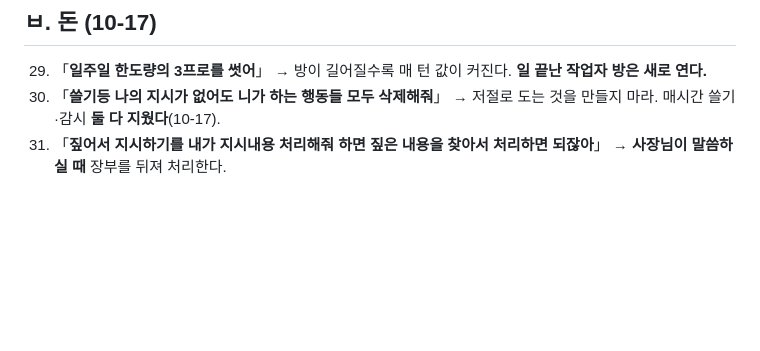
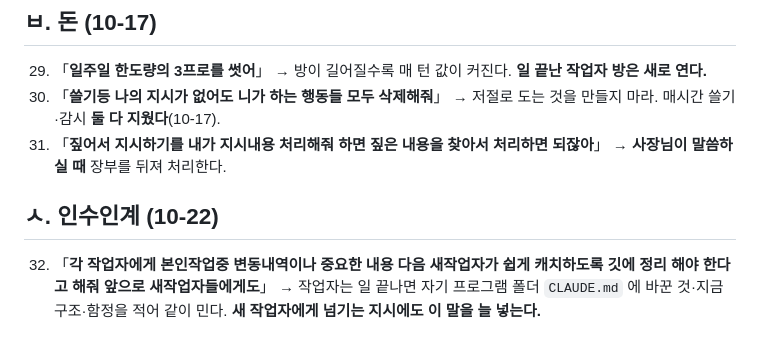
Before and after one commit to vivivic-cloud/viggle, a Markdown page: tools/관리자/사장님말씀.md, the part around the change. GitHub-like rendering; blank space fills up the shorter version.

Commit message:
사장님말씀 32 — 작업자 인수인계를 깃에 정리 (10-22)
Co-Authored-By: Claude Opus 5.5 <noreply@anthropic.com>

```diff
--- a/tools/관리자/사장님말씀.md
+++ b/tools/관리자/사장님말씀.md
@@ -45,3 +45,6 @@
 29. 「**일주일 한도량의 3프로를 썻어**」 → 방이 길어질수록 매 턴 값이 커진다. **일 끝난 작업자 방은 새로 연다.**
 30. 「**쓸기등 나의 지시가 없어도 니가 하는 행동들 모두 삭제해줘**」 → 저절로 도는 것을 만들지 마라. 매시간 쓸기·감시 **둘 다 지웠다**(10-17).
 31. 「**짚어서 지시하기를 내가 지시내용 처리해줘 하면 짚은 내용을 찾아서 처리하면 되잖아**」 → **사장님이 말씀하실 때** 장부를 뒤져 처리한다.
+
+## ㅅ. 인수인계 (10-22)
+32. 「**각 작업자에게 본인작업중 변동내역이나 중요한 내용 다음 새작업자가 쉽게 캐치하도록 깃에 정리 해야 한다고 해줘 앞으로 새작업자들에게도**」 → 작업자는 일 끝나면 자기 프로그램 폴더 `CLAUDE.md` 에 바꾼 것·지금 구조·함정을 적어 같이 민다. **새 작업자에게 넘기는 지시에도 이 말을 늘 넣는다.**
```
